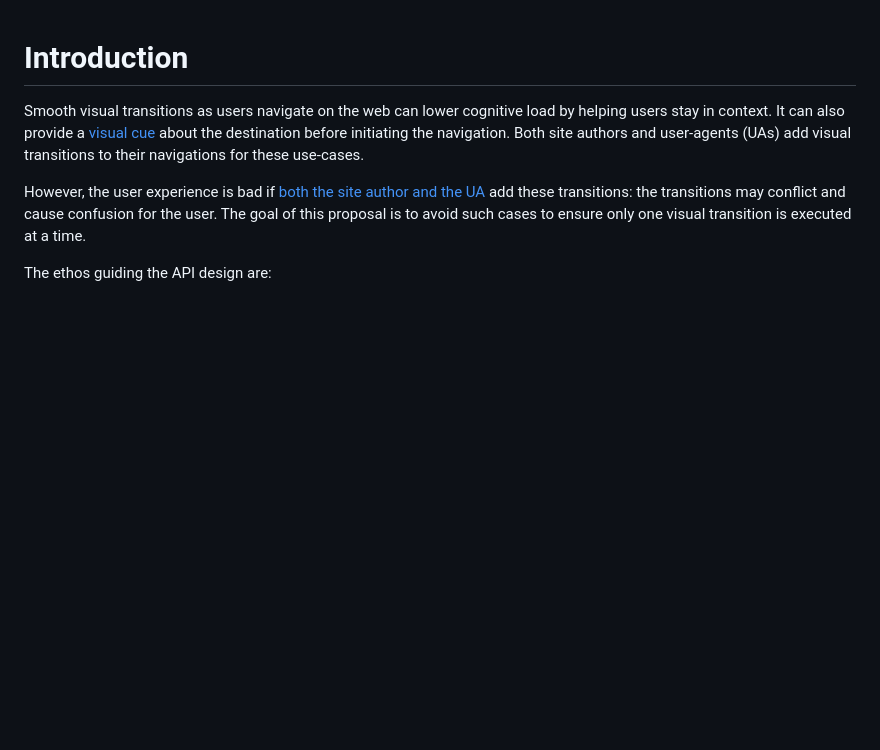
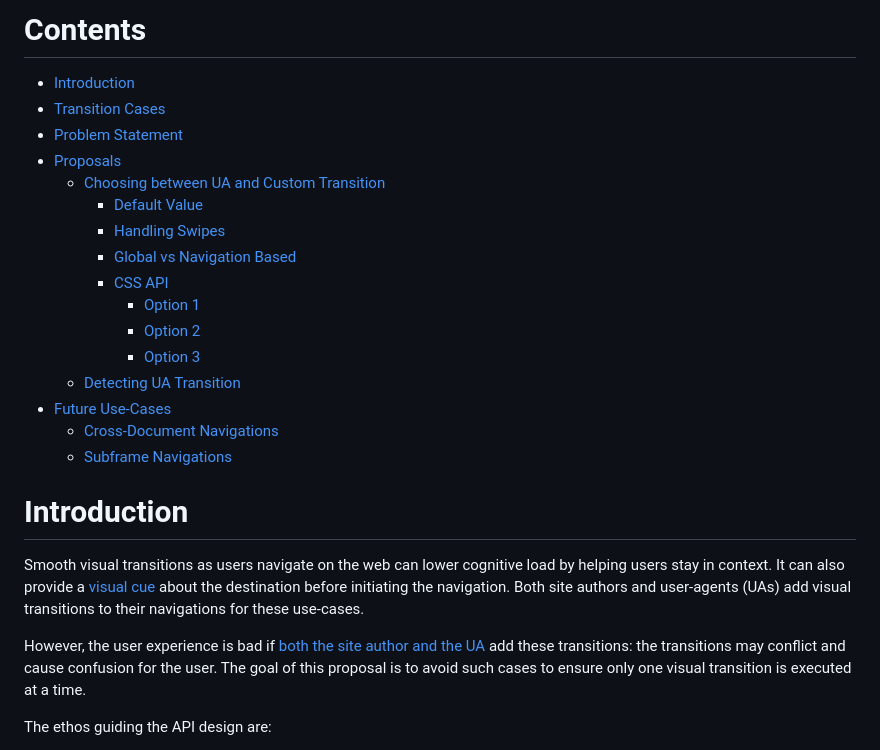
Before and after one commit to WICG/view-transitions, a Markdown page: default-ua-transitions.md, the part around the change. Rendered like a GitHub page; blank space fills up the shorter version.

Commit message:
Add table of contents

```diff
--- a/default-ua-transitions.md
+++ b/default-ua-transitions.md
@@ -1,3 +1,21 @@
+# Contents
+- [Introduction](#introduction)
+- [Transition Cases](#transition-cases)
+- [Problem Statement](#problem-statement)
+- [Proposals](#proposals)
+  * [Choosing between UA and Custom Transition](#choosing-between-ua-and-custom-transition)
+    + [Default Value](#default-value)
+    + [Handling Swipes](#handling-swipes)
+    + [Global vs Navigation Based](#global-vs-navigation-based)
+    + [CSS API](#css-api)
+      - [Option 1](#option-1)
+      - [Option 2](#option-2)
+      - [Option 3](#option-3)
+  * [Detecting UA Transition](#detecting-ua-transition)
+- [Future Use-Cases](#future-use-cases)
+  * [Cross-Document Navigations](#cross-document-navigations)
+  * [Subframe Navigations](#subframe-navigations)
+
 # Introduction
 Smooth visual transitions as users navigate on the web can lower cognitive load by helping users stay in context. It can also provide a [visual cue](https://www.wired.com/2014/04/swipe-safari-ios-7/) about the destination before initiating the navigation. Both site authors and user-agents (UAs) add visual transitions to their navigations for these use-cases.
 
```
